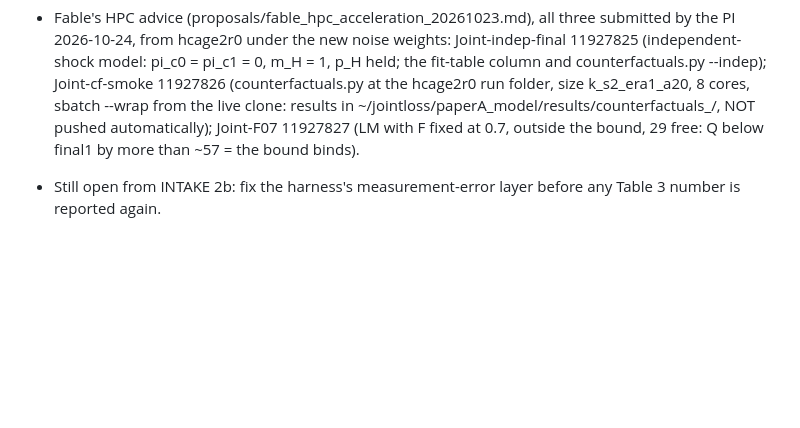
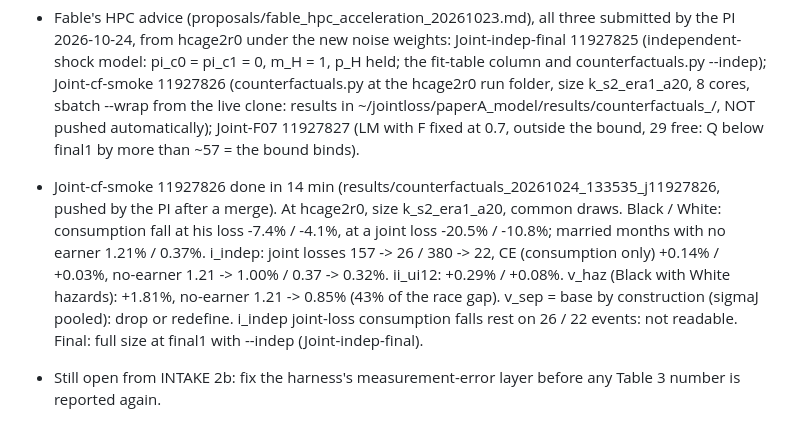
Before and after one commit to lijiaqi6/JointLoss, a Markdown page: paperA_model/results/reestimate_plan_20261020.md, the part around the change. Drawn GitHub-style; blank space fills up the shorter version.

Commit message:
Re-estimate plan 4b: counterfactual smoke test at stage 2 (decorrelation +0.14% Black vs +0.03% White; UI 12 months +0.29% / +0.08%; White hazards for Black couples +1.81%)
Co-Authored-By: Claude Opus 5.5 <noreply@anthropic.com>

```diff
--- a/paperA_model/results/reestimate_plan_20261020.md
+++ b/paperA_model/results/reestimate_plan_20261020.md
@@ -365,6 +365,13 @@ PI approved the order 0-6, the step-1 code, F fixed at 0.101 and the open items
   at the hcage2r0 run folder, size k_s2_era1_a20, 8 cores, sbatch --wrap from the live clone: results in
   ~/jointloss/paperA_model/results/counterfactuals_<stamp>/, NOT pushed automatically); Joint-F07 11927827 (LM with
   F fixed at 0.7, outside the bound, 29 free: Q below final1 by more than ~57 = the bound binds).
+- Joint-cf-smoke 11927826 done in 14 min (results/counterfactuals_20261024_133535_j11927826, pushed by the PI after a
+  merge). At hcage2r0, size k_s2_era1_a20, common draws. Black / White: consumption fall at his loss -7.4% / -4.1%,
+  at a joint loss -20.5% / -10.8%; married months with no earner 1.21% / 0.37%. i_indep: joint losses 157 -> 26 /
+  380 -> 22, CE (consumption only) +0.14% / +0.03%, no-earner 1.21 -> 1.00% / 0.37 -> 0.32%. ii_ui12: +0.29% /
+  +0.08%. v_haz (Black with White hazards): +1.81%, no-earner 1.21 -> 0.85% (43% of the race gap). v_sep = base by
+  construction (sigmaJ pooled): drop or redefine. i_indep joint-loss consumption falls rest on 26 / 22 events: not
+  readable. Final: full size at final1 with --indep (Joint-indep-final).
 - Still open from INTAKE 2b: fix the harness's measurement-error layer before any Table 3 number is reported again.
 
 ## 5. PI decisions this note needs
```
